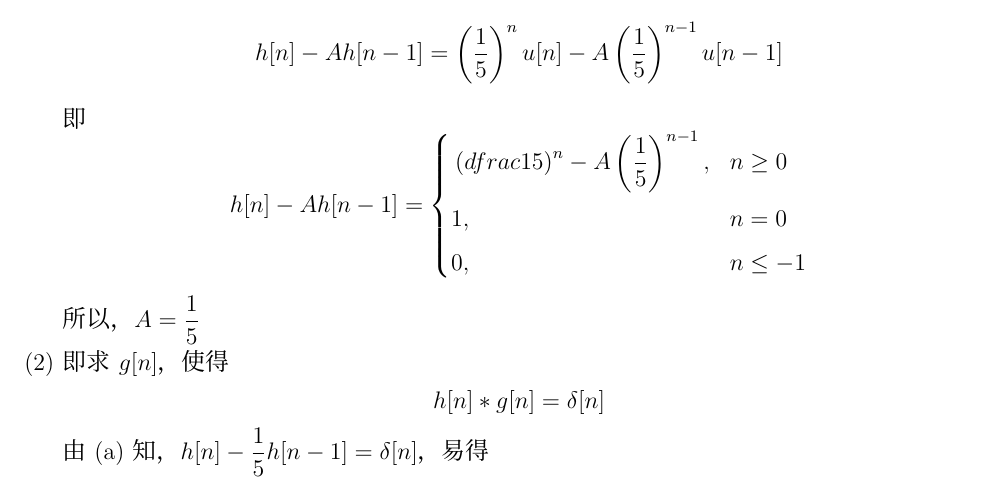
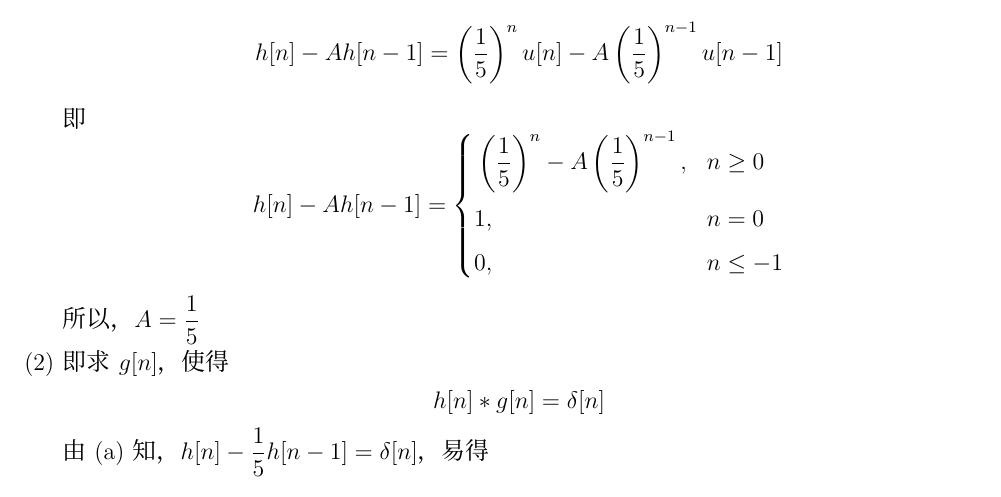
Before and after one commit to TaichiLi/The-Collection-of-Mathematics-Problems, a LaTeX problem sheet (MathExercises.tex, which reads SignalSystem.tex): part of page 137 of 142, cut so that both start at the same text. Compiled offline with XeLaTeX; a missing font is replaced by an installed copy or a similar font.

Commit message:
2020-03-29 modify some details

```diff
--- a/SignalSystem.tex
+++ b/SignalSystem.tex
@@ -57,7 +57,7 @@
             即
             $$h[n] - Ah[n - 1] = \left\{
                         \begin{aligned}
-                            & \left( dfrac{1}{5} \right)^n - A \left( \dfrac{1}{5} \right)^{n - 1}, && n \geq 0 \\
+                            & \left( \dfrac{1}{5} \right)^n - A \left( \dfrac{1}{5} \right)^{n - 1}, && n \geq 0 \\
                             & 1, && n = 0 \\
                             & 0, && n \leq -1
                         \end{aligned}
```
Also changed, not shown: MathExercises.pdf.
